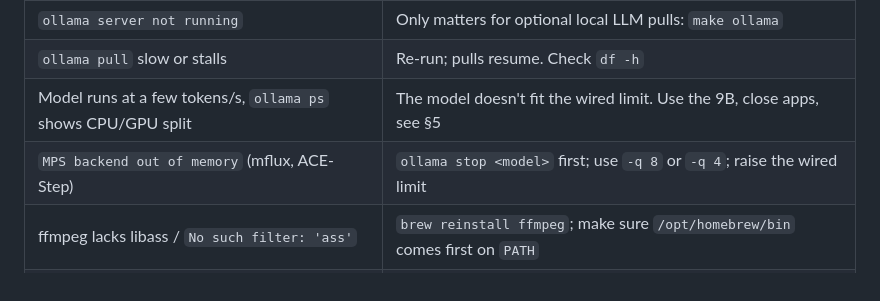
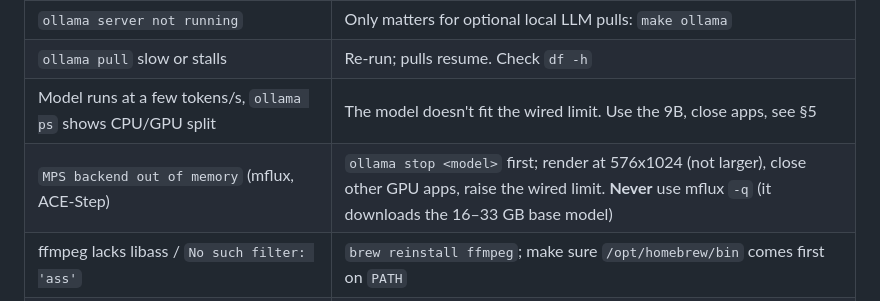
Before and after one commit to bibekgupta3333/instagram_automation, a Markdown page: SETUP.md, the part around the change. Drawn GitHub-style.

```diff
--- a/SETUP.md
+++ b/SETUP.md
@@ -285,7 +285,7 @@ Keep this only for offline LLM experiments.
 | `ollama server not running` | Only matters for optional local LLM pulls: `make ollama` |
 | `ollama pull` slow or stalls | Re-run; pulls resume. Check `df -h` |
 | Model runs at a few tokens/s, `ollama ps` shows CPU/GPU split | The model doesn't fit the wired limit. Use the 9B, close apps, see §5 |
-| `MPS backend out of memory` (mflux, ACE-Step) | `ollama stop <model>` first; use `-q 8` or `-q 4`; raise the wired limit |
+| `MPS backend out of memory` (mflux, ACE-Step) | `ollama stop <model>` first; render at 576x1024 (not larger), close other GPU apps, raise the wired limit. **Never** use mflux `-q` (it downloads the 16–33 GB base model) |
 | ffmpeg lacks libass / `No such filter: 'ass'` | `brew reinstall ffmpeg`; make sure `/opt/homebrew/bin` comes first on `PATH` |
 | `h264_videotoolbox` errors | Some sizes need even dimensions; use `-pix_fmt yuv420p`. Fall back to `-c:v libx264` |
 | `venv cannot import studio` | `uv sync` from the repo root |
```
Also changed, not shown: AGENTS.md (added, +133 -0 lines), CLAUDE.md (+2 -0 lines).
